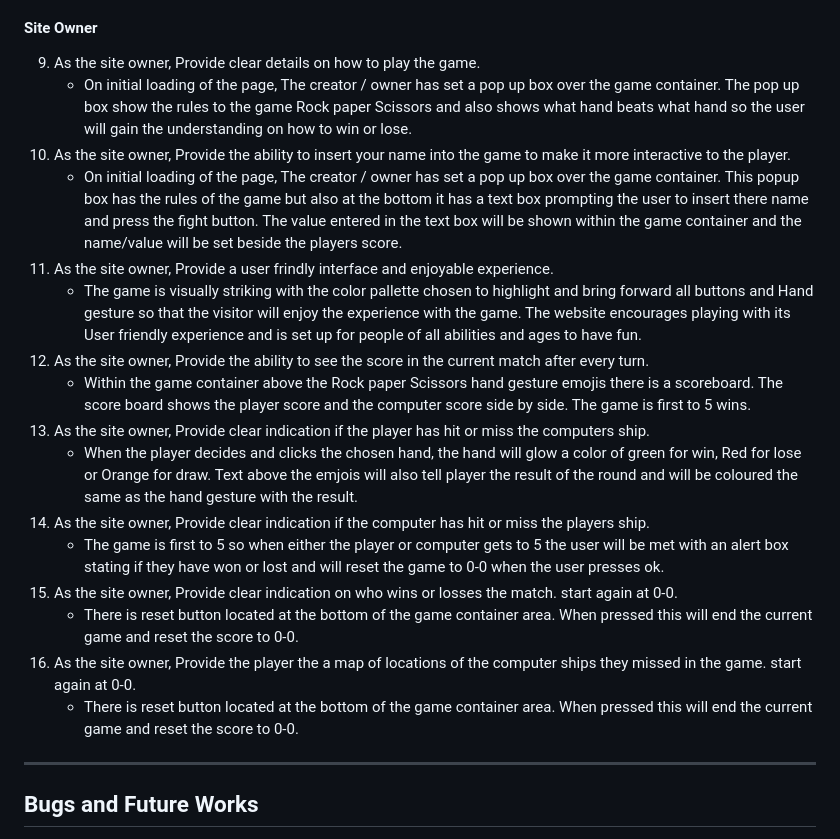
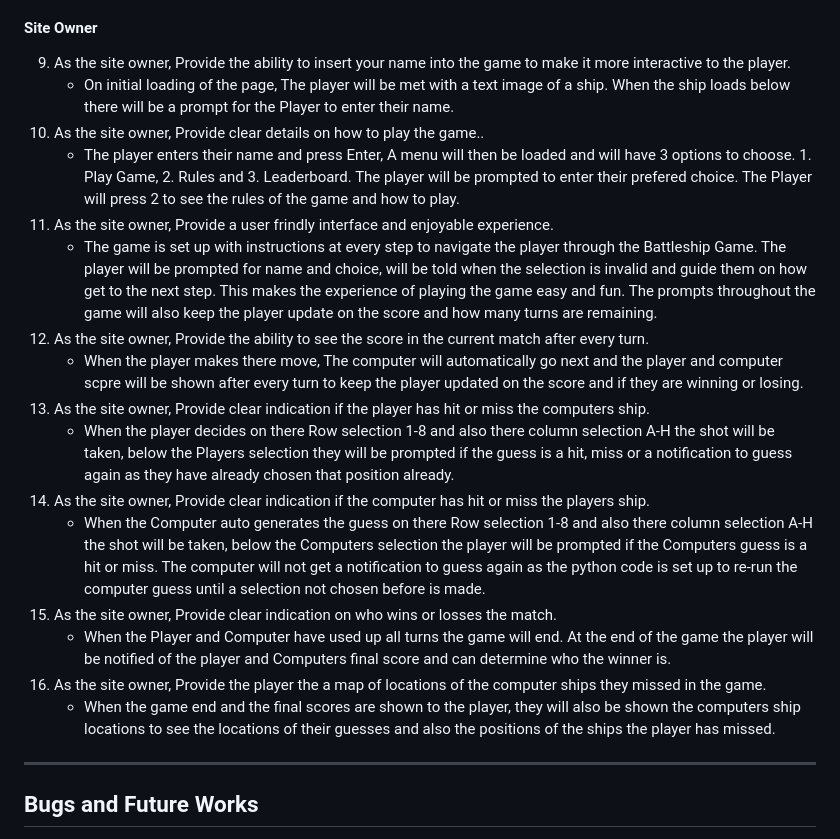
Before and after one commit to Code-Institute-Submissions/bdolan55-CI_PP3_battleships, a Markdown page: README.md, the part around the change printed below. Drawn GitHub-style.

Commit message:
Testing user goal-site owner section updated within the README file

```diff
--- a/README.md
+++ b/README.md
@@ -300,24 +300,22 @@ The website was tested on the following browsers:
     * Battleships is fun and exciting game to play. The game encourages playing with its User friendly experience and is for people of all ability and ages.The user will be able to navigate the game easily and understand the interface and allow the player to enjoy the game.
 
 #### Site Owner
-9.  As the site owner, Provide clear details on how to play the game.
-    * On initial loading of the page, The creator / owner has set a pop up box over the game container. The pop up box show the rules to the game Rock paper Scissors and also shows what hand beats what hand so the user will gain the understanding on how to win or lose.
-10. As the site owner, Provide the ability to insert your name into the game to make it more interactive to the player.
-    * On initial loading of the page, The creator / owner has set a pop up box over the game container. This popup box has the rules of the game but also at the bottom it has a text box prompting the user to insert there name and press the fight button. The value entered in the text box will be shown within the game container and the name/value will be set beside the players score.
+9.  As the site owner, Provide the ability to insert your name into the game to make it more interactive to the player.
+    * On initial loading of the page, The player will be met with a text image of a ship. When the ship loads below there will be a prompt for the Player to enter their name.
+10. As the site owner, Provide clear details on how to play the game..
+    * The player enters their name and press Enter, A menu will then be loaded and will have 3 options to choose. 1. Play Game, 2. Rules and 3. Leaderboard. The player will be prompted to enter their prefered choice. The Player will press 2 to see the rules of the game and how to play.
 11. As the site owner, Provide a user frindly interface and enjoyable experience.
-    * The game is visually striking with the color pallette chosen to highlight and bring forward all buttons and Hand gesture so that the visitor will enjoy the experience with the game. The website encourages playing with its User friendly experience and is set up for people of all abilities and ages to have fun.
+    * The game is set up with instructions at every step to navigate the player through the Battleship Game. The player will be prompted for name and choice, will be told when the selection is invalid and guide them on how get to the next step. This makes the experience of playing the game easy and fun. The prompts throughout the game will also keep the player update on the score and how many turns are remaining.
 12. As the site owner, Provide the ability to see the score in the current match after every turn.
-    * Within the game container above the Rock paper Scissors hand gesture emojis there is a scoreboard. The score board shows the player score and the computer score side by side. The game is first to 5 wins.
+    * When the player makes there move, The computer will automatically go next and the player and computer scpre will be shown after every turn to keep the player updated on the score and if they are winning or losing.
 13. As the site owner, Provide clear indication if the player has hit or miss the computers ship.
-    * When the player decides and clicks the chosen hand, the hand will glow a color of green for win, Red for lose or Orange for draw. Text above the emjois will also tell player the result of the round and will be coloured the same as the hand gesture with the result.
+    * When the player decides on there Row selection 1-8 and also there column selection A-H the shot will be taken, below the Players selection they will be prompted if the guess is a hit, miss or a notification to guess again as they have already chosen that position already.
 14. As the site owner, Provide clear indication if the computer has hit or miss the players ship.
-    * The game is first to 5 so when either the player or computer gets to 5 the user will be met with an alert box stating if they have won or lost and will reset the game to 0-0 when the user presses ok.
+    * When the Computer auto generates the guess on there Row selection 1-8 and also there column selection A-H the shot will be taken, below the Computers selection the player will be prompted if the Computers guess is a hit or miss. The computer will not get a notification to guess again as the python code is set up to re-run the computer guess until a selection not chosen before is made.
 15. As the site owner, Provide clear indication on who wins or losses the match.
-    start again at 0-0.
-    * There is reset button located at the bottom of the game container area. When pressed this will end the current game and reset the score to 0-0.
+    * When the Player and Computer have used up all turns the game will end. At the end of the game the player will be notified of the player and Computers final score and can determine who the winner is.
 16. As the site owner, Provide the player the a map of locations of the computer ships they missed in the game.
-    start again at 0-0.
-    * There is reset button located at the bottom of the game container area. When pressed this will end the current game and reset the score to 0-0.
+    * When the game end and the final scores are shown to the player, they will also be shown the computers ship locations to see the locations of their guesses and also the positions of the ships the player has missed.
 ---
 
 ## Bugs and Future Works
```
Also changed, not shown: other parts of README.md (+1 -1 lines).
